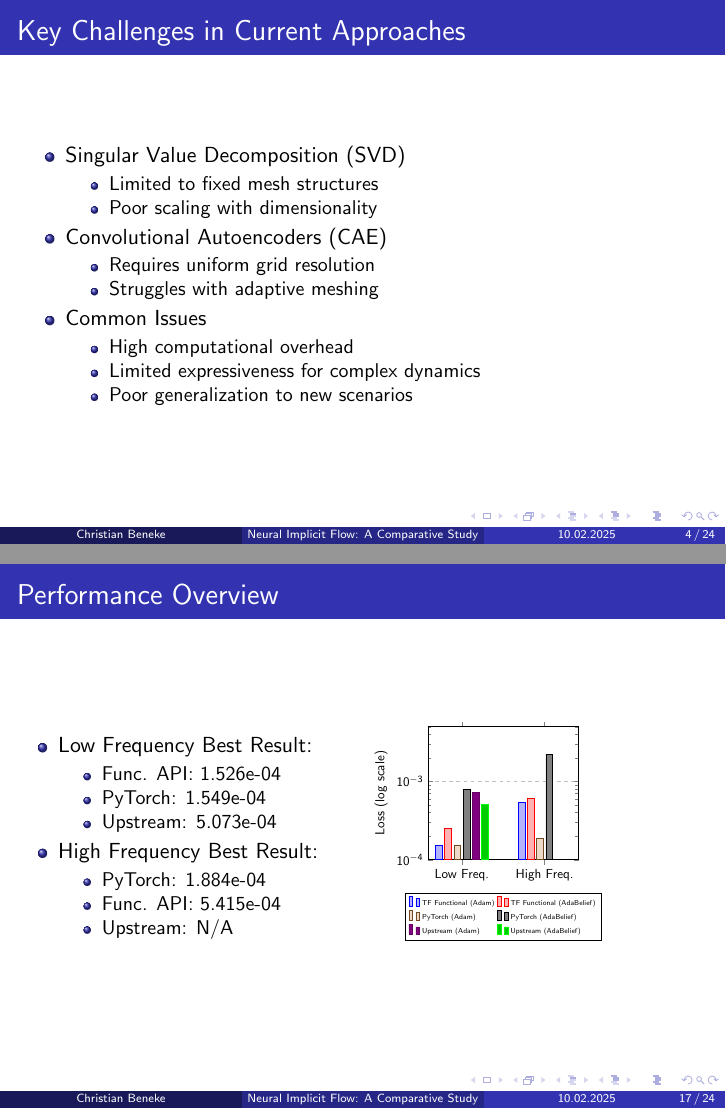
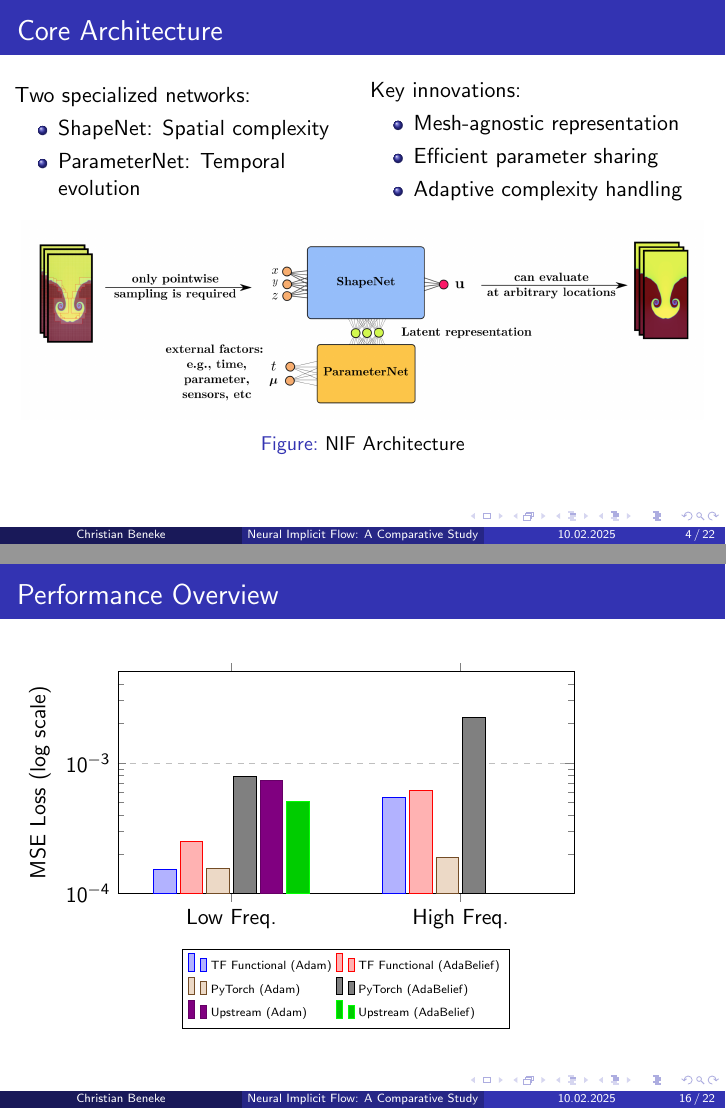
Before and after one commit to cbeneke/do-ml-seminar, LaTeX slides (20-minute-presentation/latex/main.tex): pages 4 and 17 of 24 before the commit and pages 4 and 16 of 22 after it, joined at a grey line. Compiled offline with pdfLaTeX.

Commit message:
Finalise presentation

```diff
--- a/20-minute-presentation/latex/main.tex
+++ b/20-minute-presentation/latex/main.tex
@@ -71,26 +71,26 @@
     \end{itemize}
 \end{frame}
 
-\begin{frame}{Key Challenges in Current Approaches}
-    \begin{itemize}
-        \item Singular Value Decomposition (SVD)
-        \begin{itemize}
-            \item Limited to fixed mesh structures
-            \item Poor scaling with dimensionality
-        \end{itemize}
-        \item Convolutional Autoencoders (CAE)
-        \begin{itemize}
-            \item Requires uniform grid resolution
-            \item Struggles with adaptive meshing
-        \end{itemize}
-        \item Common Issues
-        \begin{itemize}
-            \item High computational overhead
-            \item Limited expressiveness for complex dynamics
-            \item Poor generalization to new scenarios
-        \end{itemize}
-    \end{itemize}
-\end{frame}
+% \begin{frame}{Key Challenges in Current Approaches}
+%     \begin{itemize}
+%         \item Singular Value Decomposition (SVD)
+%         \begin{itemize}
+%             \item Limited to fixed mesh structures
+%             \item Poor scaling with dimensionality
+%         \end{itemize}
+%         \item Convolutional Autoencoders (CAE)
+%         \begin{itemize}
+%             \item Requires uniform grid resolution
+%             \item Struggles with adaptive meshing
+%         \end{itemize}
+%         \item Common Issues
+%         \begin{itemize}
+%             \item High computational overhead
+%             \item Limited expressiveness for complex dynamics
+%             \item Poor generalization to new scenarios
+%         \end{itemize}
+%     \end{itemize}
+% \end{frame}
 
 \section{Neural Implicit Flow Framework}
 \begin{frame}{Core Architecture}
@@ -313,29 +327,29 @@
 
 \section{Results and Analysis}
 \begin{frame}{Performance Overview}
-    \begin{columns}
-        \column{0.5\textwidth}
-        \begin{itemize}
-            \item Low Frequency Best Result:
-            \begin{itemize}
-                \item Func. API: 1.526e-04
-                \item PyTorch: 1.549e-04
-                \item Upstream: 5.073e-04
-            \end{itemize}
-            \item High Frequency Best Result:
-            \begin{itemize}
-                \item PyTorch: 1.884e-04
-                \item Func. API: 5.415e-04
-                \item Upstream: N/A
-            \end{itemize}
-        \end{itemize}
+    % \begin{columns}
+    %     \column{0.5\textwidth}
+    %     \begin{itemize}
+    %         \item Low Frequency Best Result:
+    %         \begin{itemize}
+    %             \item Func. API: 1.526e-04
+    %             \item PyTorch: 1.549e-04
+    %             \item Upstream: 5.073e-04
+    %         \end{itemize}
+    %         \item High Frequency Best Result:
+    %         \begin{itemize}
+    %             \item PyTorch: 1.884e-04
+    %             \item Func. API: 5.415e-04
+    %             \item Upstream: N/A
+    %         \end{itemize}
+    %     \end{itemize}
 
-        \column{0.5\textwidth}
-        \begin{tikzpicture}[scale=0.6]
+    %     \column{0.5\textwidth}
+        \begin{tikzpicture}[scale=1]
             \begin{axis}[
                 ybar,
-                bar width=0.2cm,
-                width=\textwidth,
+                bar width=0.4cm,
+                width=0.8\textwidth,
                 height=0.6\textheight,
                 symbolic x coords={Low Freq.,High Freq.},
                 enlarge x limits={abs=5*\pgfplotbarwidth},
@@ -344,7 +358,7 @@
                 log origin=infty,
                 ymin=1e-4,
                 ymax=5e-3,
-                ylabel={Loss (log scale)},
+                ylabel={MSE Loss (log scale)},
                 legend style={
                     at={(0.5,-0.25)},
                     anchor=north,
@@ -400,24 +414,24 @@
                 }
             \end{axis}
         \end{tikzpicture}
-    \end{columns}
+    % \end{columns}
 \end{frame}
 
-\begin{frame}{Processing Speed Comparison}
-    \begin{table}
-        \centering
-        \begin{tabular}{lcc}
-            \hline
-            \textbf{Implementation} & \textbf{Low Freq.} & \textbf{High Freq.} \\
-            \hline
-            TF Functional & 11.5-17K pts/s & 11.5-16K pts/s \\
-            PyTorch & 12-15K pts/s & 6-16K pts/s \\
-            Upstream & 12-17K pts/s & - \\
-            \hline
-        \end{tabular}
-        \caption{Processing Speed (points per second)}
-    \end{table}
-\end{frame}
+% \begin{frame}{Processing Speed Comparison}
+%     \begin{table}
+%         \centering
+%         \begin{tabular}{lcc}
+%             \hline
+%             \textbf{Implementation} & \textbf{Low Freq.} & \textbf{High Freq.} \\
+%             \hline
+%             TF Functional & 11.5-17K pts/s & 11.5-16K pts/s \\
+%             PyTorch & 12-15K pts/s & 6-16K pts/s \\
+%             Upstream & 12-17K pts/s & - \\
+%             \hline
+%         \end{tabular}
+%         \caption{Processing Speed (points per second)}
+%     \end{table}
+% \end{frame}
 
 \begin{frame}{Optimizer Impact}
     \begin{itemize}
```
Also changed, not shown: 20-minute-presentation/notes.md (+4 -1 lines), 20-minute-presentation/presentation.pdf, results/functional-model.png (added), results/upstream-model.png (added), 20-minute-presentation/latex/main.tex (129 more changed lines). Lines whose indentation alone changed are shown as unchanged.
